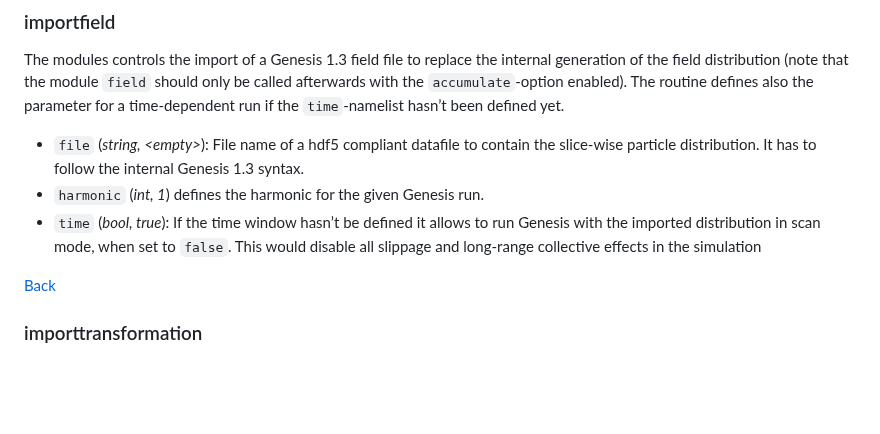
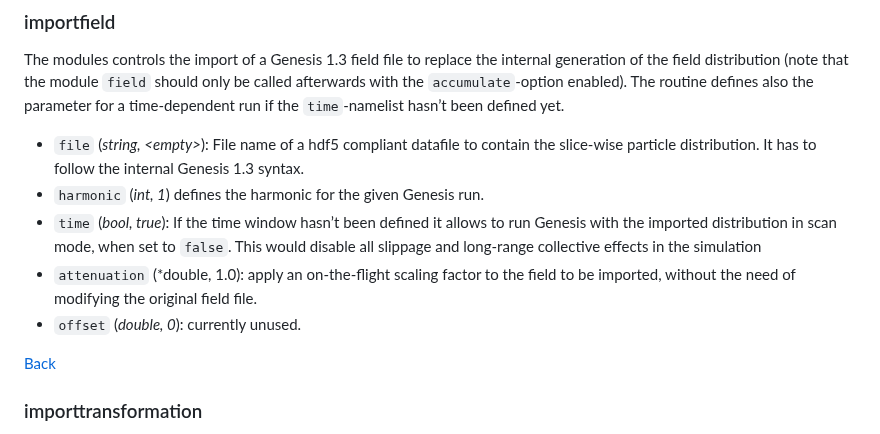
Before and after one commit to svenreiche/Genesis-1.3-Version4, a Markdown page: manual/MAIN_INPUT.md, the part around the change. GitHub-like rendering; blank space fills up the shorter version.

Commit message:
Improved importfiled description in the manual
Added description of the attenuation factor.

```diff
--- a/manual/MAIN_INPUT.md
+++ b/manual/MAIN_INPUT.md
@@ -328,7 +328,9 @@ The modules controls the import of a Genesis 1.3 field file to replace the inter
 
 - `file` (*string, \<empty>*): File name of a hdf5 compliant datafile to contain the slice-wise particle distribution. It has to follow the internal Genesis 1.3 syntax.
 - `harmonic` (*int, 1*) defines the harmonic for the given Genesis run.
-- `time` (*bool, true*): If the time window hasn’t be defined it allows to run Genesis with the imported distribution in scan mode, when set to `false`. This would disable all slippage and long-range collective effects in the simulation
+- `time` (*bool, true*): If the time window hasn’t been defined it allows to run Genesis with the imported distribution in scan mode, when set to `false`. This would disable all slippage and long-range collective effects in the simulation
+- `attenuation` (*double, 1.0): apply an on-the-flight scaling factor to the field to be imported, without the need of modifying the original field file.
+- `offset` (*double, 0*): currently unused.
 
 [Back](#supported-namelists)
 
```
